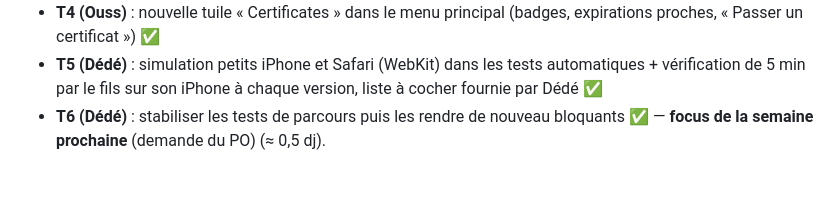
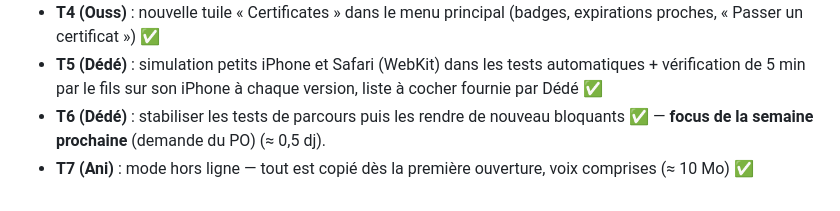
Before and after one commit to colouis-web/english-with-kai, a Markdown page: docs/backlog/2026-10-30-retours-po.md, the part around the change. Rendered like a GitHub page.

Commit message:
docs(kai): tour de table — T7 hors ligne complet
Co-Authored-By: Claude Opus 5.5 <noreply@anthropic.com>
Claude-Session: https://claude.ai/code/session_01HCzTLW97Ez2kgJttC175JC

```diff
--- a/docs/backlog/2026-10-30-retours-po.md
+++ b/docs/backlog/2026-10-30-retours-po.md
@@ -66,3 +66,4 @@ Rappel : double authentification à activer sur le compte GitHub du PO.
 - **T4 (Ouss)** : nouvelle tuile « Certificates » dans le menu principal (badges, expirations proches, « Passer un certificat ») ✅
 - **T5 (Dédé)** : simulation petits iPhone et Safari (WebKit) dans les tests automatiques + vérification de 5 min par le fils sur son iPhone à chaque version, liste à cocher fournie par Dédé ✅
 - **T6 (Dédé)** : stabiliser les tests de parcours puis les rendre de nouveau bloquants ✅ — **focus de la semaine prochaine** (demande du PO) (≈ 0,5 dj).
+- **T7 (Ani)** : mode hors ligne — tout est copié dès la première ouverture, voix comprises (≈ 10 Mo) ✅
```
